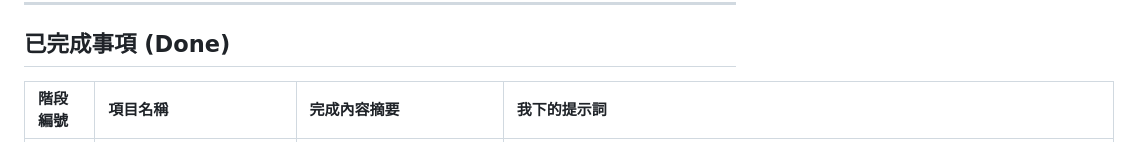
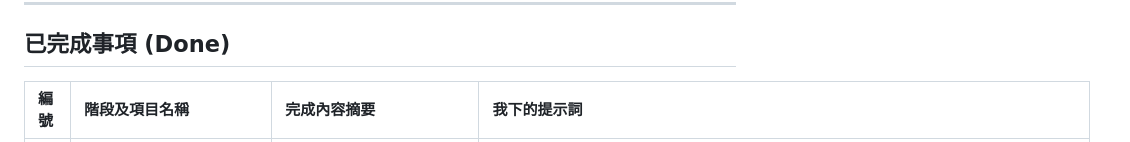
Before and after one commit to kermit548/NTHU_BWY_veggie, a Markdown page: about/island_project_notes.md, the part around one of its changes. Drawn GitHub-style.

Commit message:
docs(notes): reformat Done section table with 2-digit serial and merged stage/name

```diff
--- a/about/island_project_notes.md
+++ b/about/island_project_notes.md
@@ -14,5 +14,5 @@
 
 ## 已完成事項 (Done)
 
-| 階段編號 | 項目名稱 | 完成內容摘要 | 我下的提示詞 |
+| 編號 | 階段及項目名稱 | 完成內容摘要 | 我下的提示詞 |
 | :--- | :--- | :--- | :--- |
```
Also changed, not shown: other parts of about/island_project_notes.md (+23 -23 lines).
